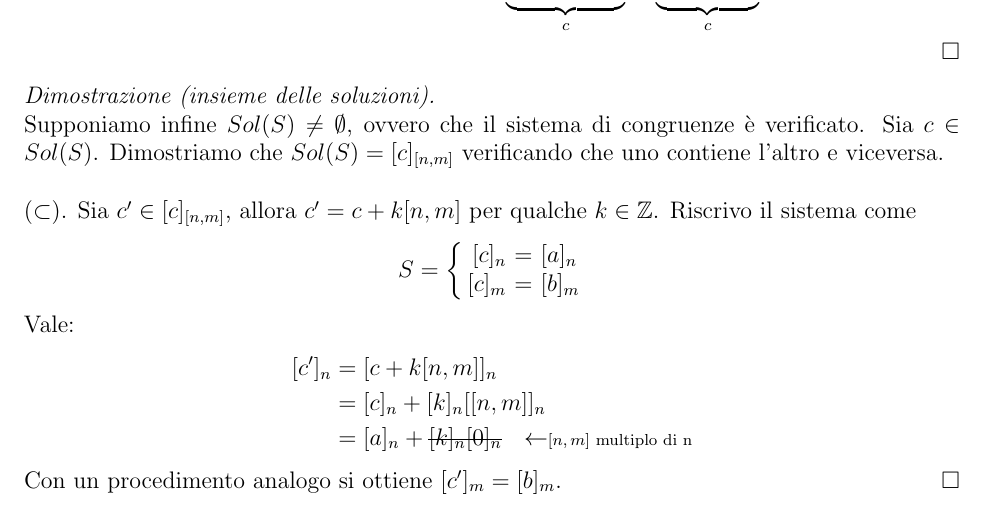
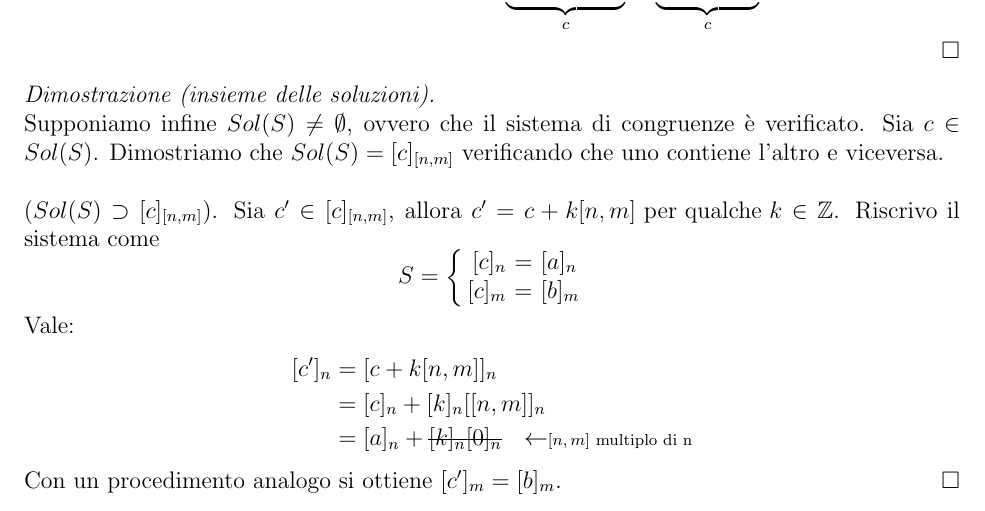
Before and after one commit to mfranzil-unitn/unitn-fmi, a LaTeX document (Dispensa (Teoremi).tex): part of page 9 of 15, cut so that both start at the same text. The pictures show the PDF file Dispensa (Teoremi).pdf that the author committed with the source.

Commit message:
Minor fix: Chinese Remainder Theorem proof, subsets were swapped.

```diff
--- a/Dispensa (Teoremi).tex
+++ b/Dispensa (Teoremi).tex
@@ -369,7 +369,7 @@ $$ a - b = kxn + kym \quad\sesolose\quad \underbrace{a + (-kx)n}_c  =  \underbra
 
 \begin{proof}[Dimostrazione (insieme delle soluzioni)]\ \\
 Supponiamo infine $Sol(S) \ne \emptyset$, ovvero che il sistema di congruenze è verificato. Sia $c \in Sol(S)$. Dimostriamo che $Sol(S) = [c]_{[n,m]}$ verificando che uno contiene l'altro e viceversa.
-\\[1\baselineskip]$(\subset)$.
+\\[1\baselineskip]$(Sol(S) \supset [c]_{[n,m]})$.
 Sia $ c' \in [c]_{[n,m]}$, allora $c' = c + k[n,m] \pq k \in \Z$. Riscrivo il sistema come
 \[
 S = \left\{
@@ -388,8 +388,8 @@ Vale:
 Con un procedimento analogo si ottiene $[c']_m = [b]_m$.
 \end{proof}
 \renewcommand\qedsymbol{$\blacksquare$}
-\begin{proof}[$(\supset)$]
-Sia $c \in Sol(S)$. Vale:
+\begin{proof}[$(Sol(S) \subset {[c]}_{[n,m]})$]
+Sia $c' \in Sol(S)$. Vale:
 \begin{align*}
 c &= a+hn = b + km \\
 c' &= a+h'n = b + k'm
```
Also changed, not shown: Dispensa (Teoremi).pdf, Dispensa (Teoremi).tex (2 more changed lines), 2 other files.
